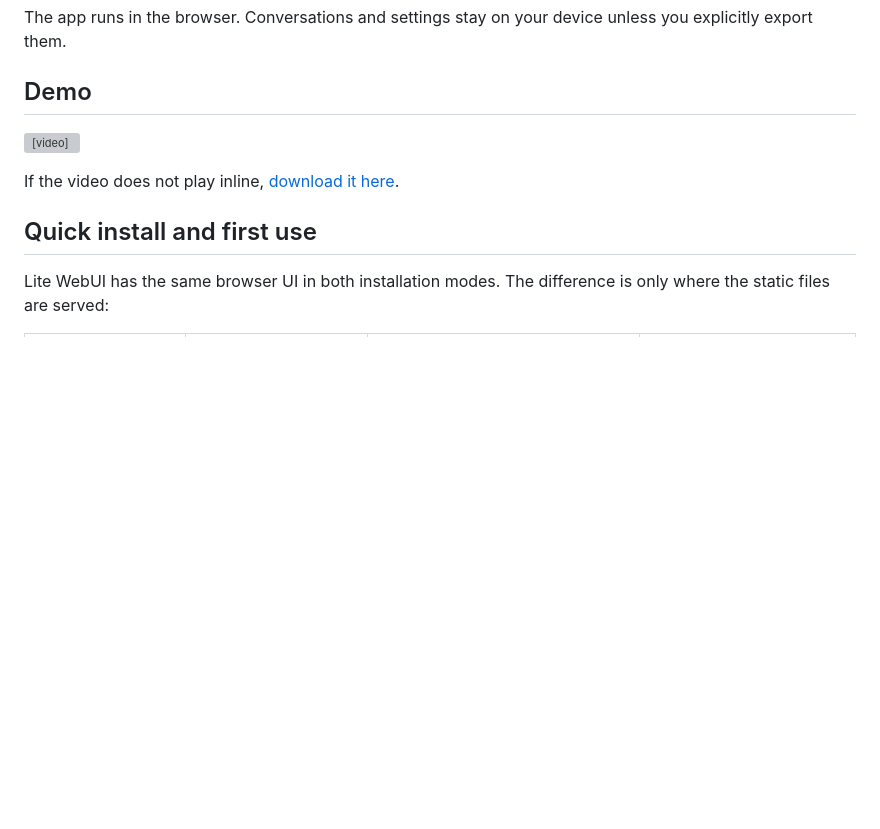
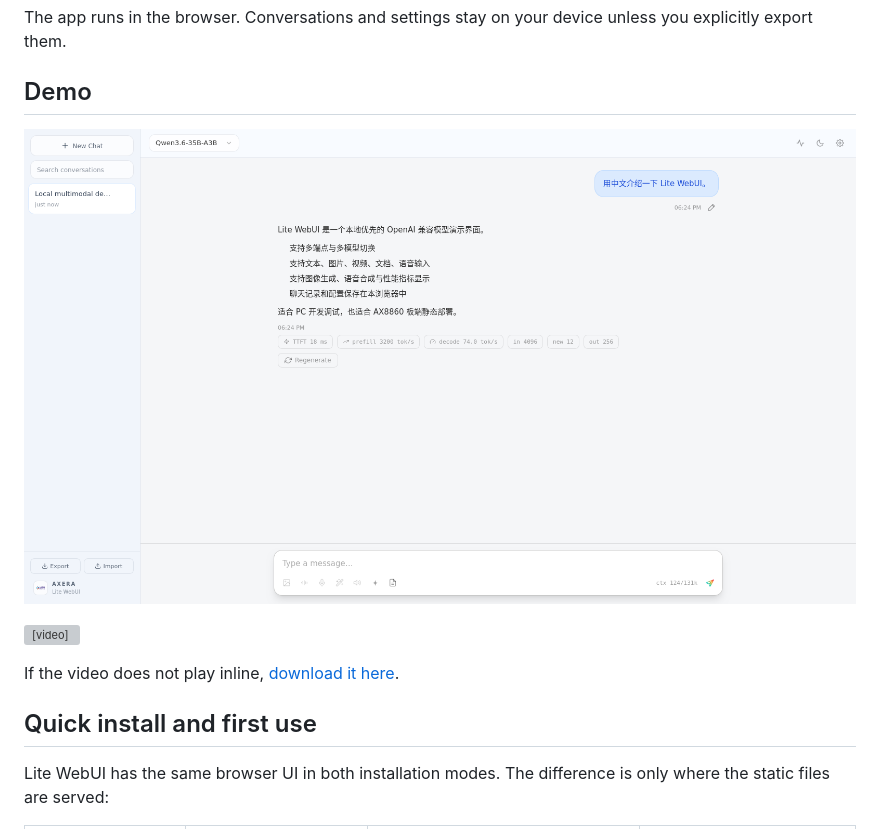
Before and after one commit to AXERA-TECH/lite_webui, a Markdown page: README.md, the part around the change. Drawn GitHub-style; pictures changed too: assets/lite-webui-preview.png (added); blank space fills up the shorter version; grey boxes are pictures that could not be loaded.

Commit message:
docs: add UI preview screenshot

```diff
--- a/README.md
+++ b/README.md
@@ -10,6 +10,8 @@ The app runs in the browser. Conversations and settings stay on your device
 unless you explicitly export them.
 
 ## Demo
+
+![Lite WebUI chat preview](assets/lite-webui-preview.png)
 
 <video src="https://github.com/AXERA-TECH/lite_webui/raw/main/assets/lite_webui_sd1.5_ocr_demo.mov" controls width="100%"></video>
 
```
Also changed, not shown: assets/settings.png (deleted).
